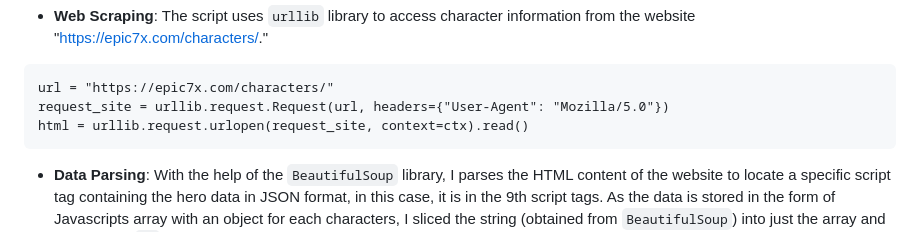
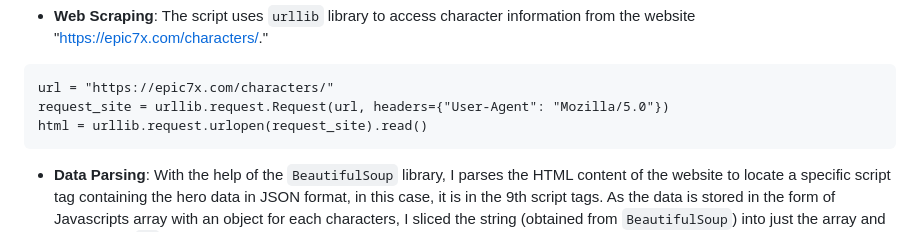
Before and after one commit to PThanapon/e7herodata, a Markdown page: README.md, the part around the change. Drawn GitHub-style.

````diff
--- a/README.md
+++ b/README.md
@@ -35,7 +35,7 @@ import pandas as pd
 ```
 url = "https://epic7x.com/characters/"
 request_site = urllib.request.Request(url, headers={"User-Agent": "Mozilla/5.0"})
-html = urllib.request.urlopen(request_site, context=ctx).read()
+html = urllib.request.urlopen(request_site).read()
 ```
 
 - **Data Parsing**: With the help of the `BeautifulSoup` library, I parses the HTML content of the website to locate a specific script tag containing the hero data in JSON format, in this case, it is in the 9th script tags. As the data is stored in the form of Javascripts array with an object for each characters, I sliced the string (obtained from `BeautifulSoup`) into just the array and use Regex (`re`) to match each Javascript object, hence the non-greediness.
````
